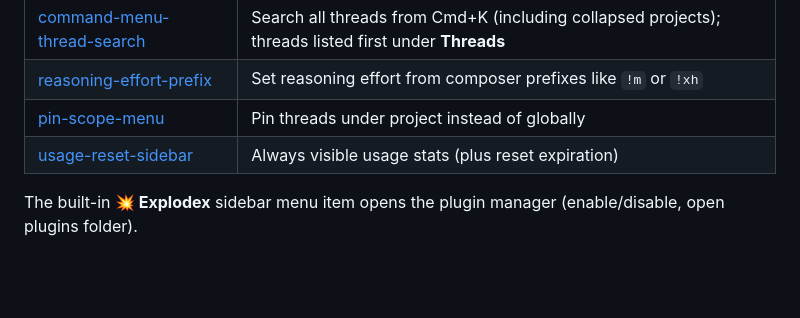
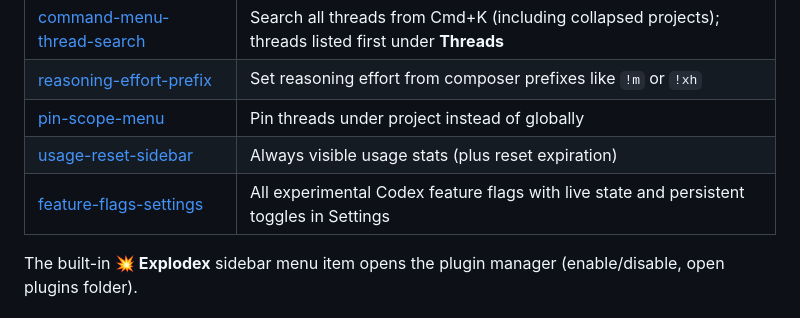
Before and after one commit to dan-dr/explodex, a Markdown page: README.md, the part around the change. Rendered like a GitHub page; blank space fills up the shorter version.

Commit message:
Document feature-flags-settings plugin in README

```diff
--- a/README.md
+++ b/README.md
@@ -25,6 +25,7 @@ I wanted something like BetterDiscord/Legcord for codex, being able to modify th
 | [reasoning-effort-prefix](plugins/reasoning-effort-prefix/) | Set reasoning effort from composer prefixes like `!m` or `!xh` |
 | [pin-scope-menu](plugins/pin-scope-menu/) | Pin threads under project instead of globally |
 | [usage-reset-sidebar](plugins/usage-reset-sidebar/) | Always visible usage stats (plus reset expiration) |
+| [feature-flags-settings](plugins/feature-flags-settings/) | All experimental Codex feature flags with live state and persistent toggles in Settings |
 
 The built-in **💥 Explodex** sidebar menu item opens the plugin manager (enable/disable, open plugins folder).
 
```
